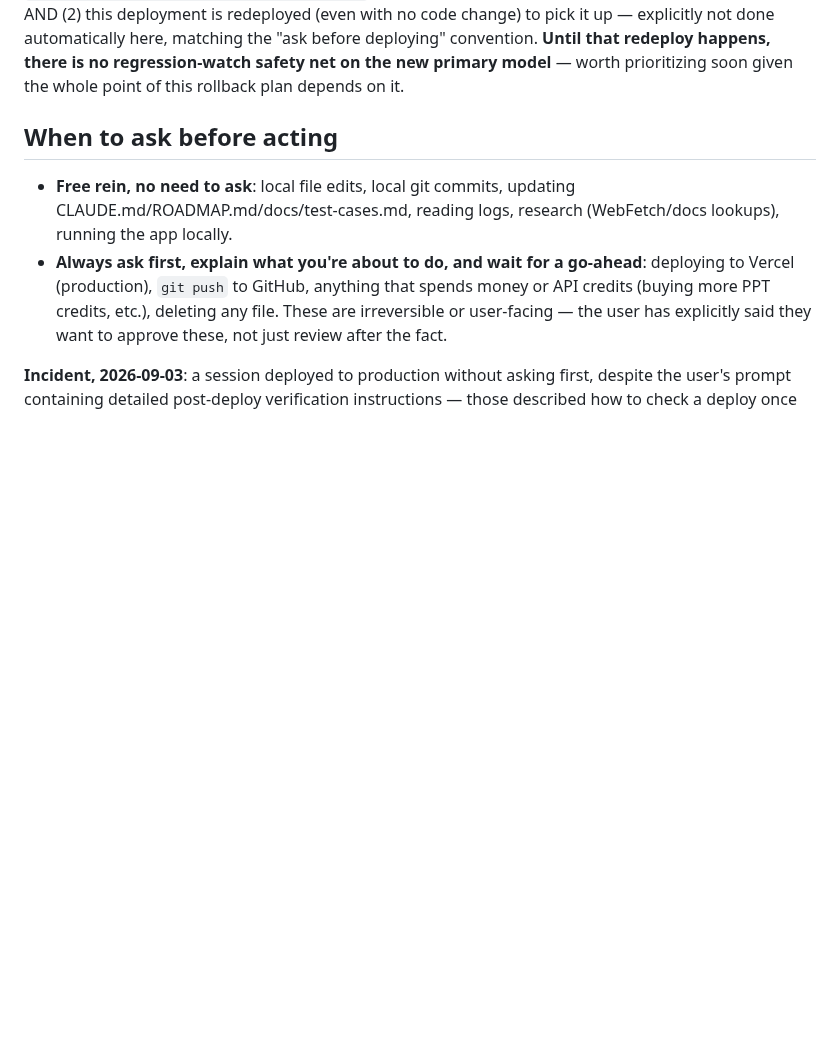
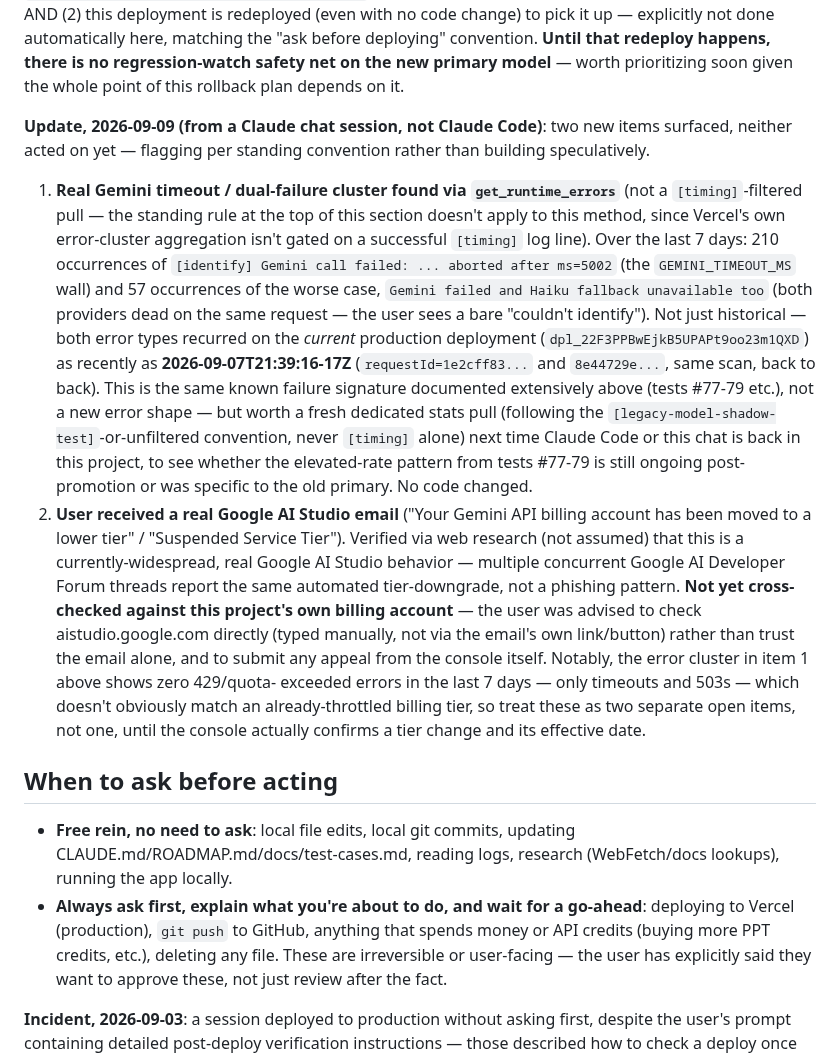
Before and after one commit to emg31795/whatnot-pokemon-identify, a Markdown page: CLAUDE.md, the part around the change. Rendered like a GitHub page; blank space fills up the shorter version.

Commit message:
Log Gemini timeout/dual-failure cluster + AI Studio billing email (docs only)
- get_runtime_errors (last 7d) shows 210 Gemini timeout aborts and 57
  cases where Haiku fallback also failed on the same request, including
  fresh instances on current prod (dpl_22F3PPBwEjkB5UPAPt9oo23m1QXD) as
  recently as 2026-09-07T21:39Z. Same known failure signature as tests
  #77-79, not a new error shape. No code changed.
- User received a real Google AI Studio "moved to a lower tier" email.
  Confirmed via web research this matches a currently-widespread real
  Google issue, not phishing. Not yet cross-checked against this
  project's own billing account. No 429/quota errors observed in the
  same 7-day error pull, so treating as a separate open item from the
  timeout cluster above until the console confirms a tier change.

Co-Authored-By: Claude Sonnet 5 <noreply@anthropic.com>
Claude-Session: https://claude.ai/code/session_01P1ATGFF8snxDGMjL8qBJib

```diff
--- a/CLAUDE.md
+++ b/CLAUDE.md
@@ -409,6 +409,46 @@ deploying" convention. **Until that redeploy happens, there is no
 regression-watch safety net on the new primary model** — worth
 prioritizing soon given the whole point of this rollback plan depends
 on it.
+
+**Update, 2026-09-09 (from a Claude chat session, not Claude Code)**: two
+new items surfaced, neither acted on yet — flagging per standing
+convention rather than building speculatively.
+
+1. **Real Gemini timeout / dual-failure cluster found via
+   `get_runtime_errors`** (not a `[timing]`-filtered pull — the standing
+   rule at the top of this section doesn't apply to this method, since
+   Vercel's own error-cluster aggregation isn't gated on a successful
+   `[timing]` log line). Over the last 7 days: 210 occurrences of
+   `[identify] Gemini call failed: ... aborted after ms=5002` (the
+   `GEMINI_TIMEOUT_MS` wall) and 57 occurrences of the worse case,
+   `Gemini failed and Haiku fallback unavailable too` (both providers
+   dead on the same request — the user sees a bare "couldn't identify").
+   Not just historical — both error types recurred on the *current*
+   production deployment (`dpl_22F3PPBwEjkB5UPAPt9oo23m1QXD`) as recently
+   as **2026-09-07T21:39:16-17Z** (`requestId=1e2cff83...` and
+   `8e44729e...`, same scan, back to back). This is the same known
+   failure signature documented extensively above (tests #77-79 etc.),
+   not a new error shape — but worth a fresh dedicated stats pull
+   (following the `[legacy-model-shadow-test]`-or-unfiltered convention,
+   never `[timing]` alone) next time Claude Code or this chat is back in
+   this project, to see whether the elevated-rate pattern from tests
+   #77-79 is still ongoing post-promotion or was specific to the old
+   primary. No code changed.
+2. **User received a real Google AI Studio email** ("Your Gemini API
+   billing account has been moved to a lower tier" / "Suspended Service
+   Tier"). Verified via web research (not assumed) that this is a
+   currently-widespread, real Google AI Studio behavior — multiple
+   concurrent Google AI Developer Forum threads report the same
+   automated tier-downgrade, not a phishing pattern. **Not yet
+   cross-checked against this project's own billing account** — the
+   user was advised to check aistudio.google.com directly (typed
+   manually, not via the email's own link/button) rather than trust the
+   email alone, and to submit any appeal from the console itself.
+   Notably, the error cluster in item 1 above shows zero 429/quota-
+   exceeded errors in the last 7 days — only timeouts and 503s — which
+   doesn't obviously match an already-throttled billing tier, so treat
+   these as two separate open items, not one, until the console
+   actually confirms a tier change and its effective date.
 
 ## When to ask before acting
 
```
